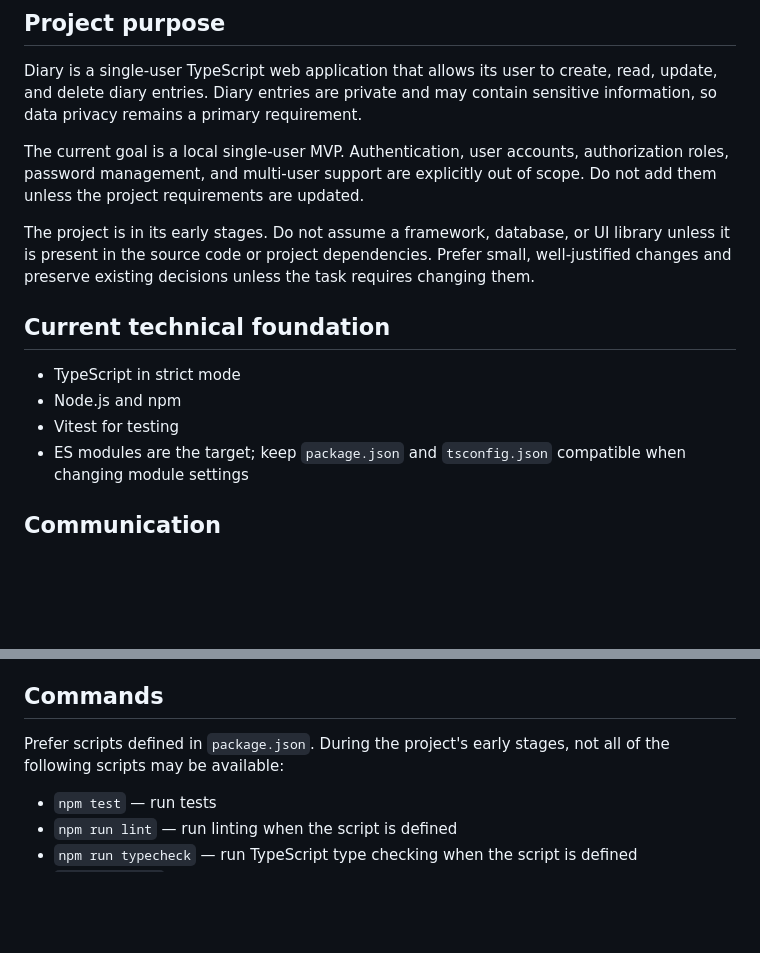
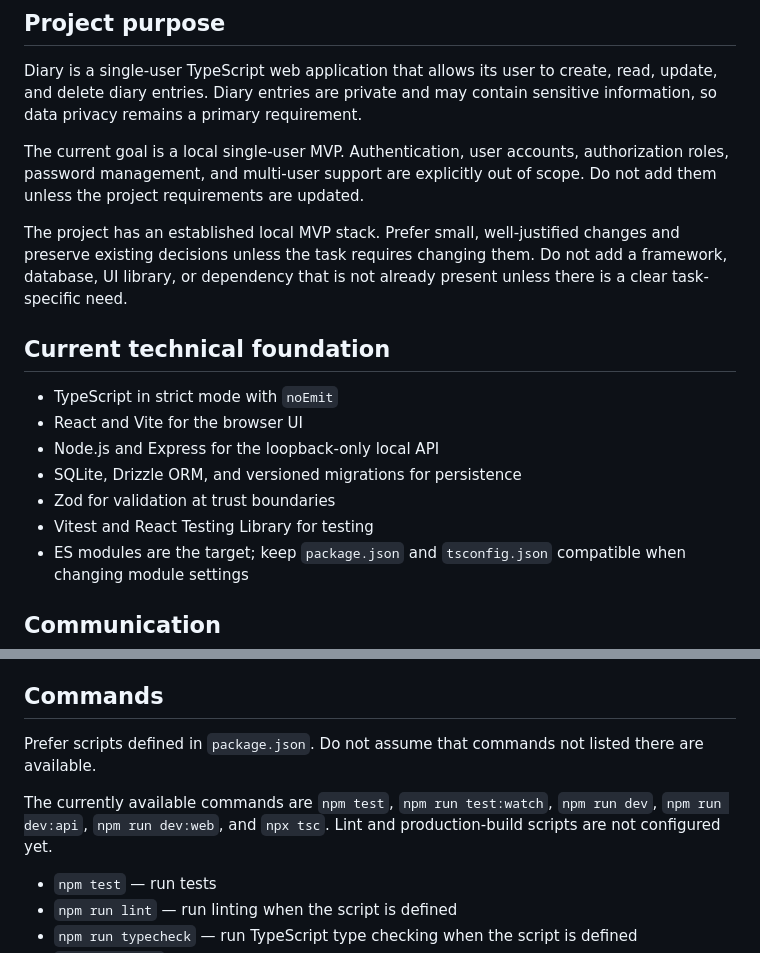
Before and after one commit to luumik/diary, a Markdown page: AGENTS.md, 2 parts joined by grey strips. Drawn GitHub-style; blank space fills up the shorter version.

Commit message:
edited the md-files a bit

```diff
--- a/AGENTS.md
+++ b/AGENTS.md
@@ -6,13 +6,16 @@ Diary is a single-user TypeScript web application that allows its user to create
 
 The current goal is a local single-user MVP. Authentication, user accounts, authorization roles, password management, and multi-user support are explicitly out of scope. Do not add them unless the project requirements are updated.
 
-The project is in its early stages. Do not assume a framework, database, or UI library unless it is present in the source code or project dependencies. Prefer small, well-justified changes and preserve existing decisions unless the task requires changing them.
+The project has an established local MVP stack. Prefer small, well-justified changes and preserve existing decisions unless the task requires changing them. Do not add a framework, database, UI library, or dependency that is not already present unless there is a clear task-specific need.
 
 ## Current technical foundation
 
-- TypeScript in strict mode
-- Node.js and npm
-- Vitest for testing
+- TypeScript in strict mode with `noEmit`
+- React and Vite for the browser UI
+- Node.js and Express for the loopback-only local API
+- SQLite, Drizzle ORM, and versioned migrations for persistence
+- Zod for validation at trust boundaries
+- Vitest and React Testing Library for testing
 - ES modules are the target; keep `package.json` and `tsconfig.json` compatible when changing module settings
 
 ## Communication
@@ -42,7 +45,9 @@ The project is in its early stages. Do not assume a framework, database, or UI l
 
 ## Commands
 
-Prefer scripts defined in `package.json`. During the project's early stages, not all of the following scripts may be available:
+Prefer scripts defined in `package.json`. Do not assume that commands not listed there are available.
+
+The currently available commands are `npm test`, `npm run test:watch`, `npm run dev`, `npm run dev:api`, `npm run dev:web`, and `npx tsc`. Lint and production-build scripts are not configured yet.
 
 - `npm test` — run tests
 - `npm run lint` — run linting when the script is defined
```
Also changed, not shown: TASKS.md (+2 -2 lines).
